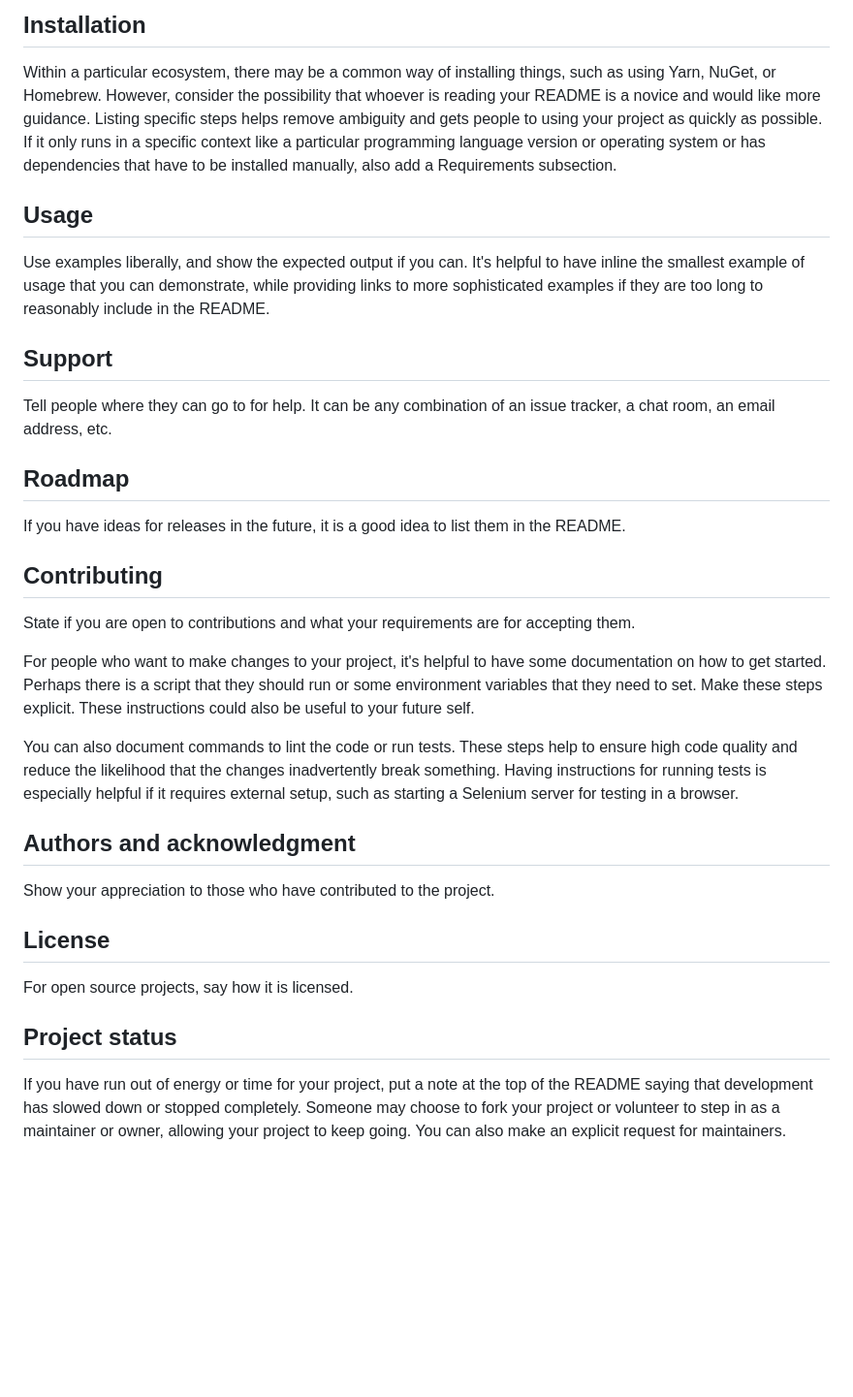
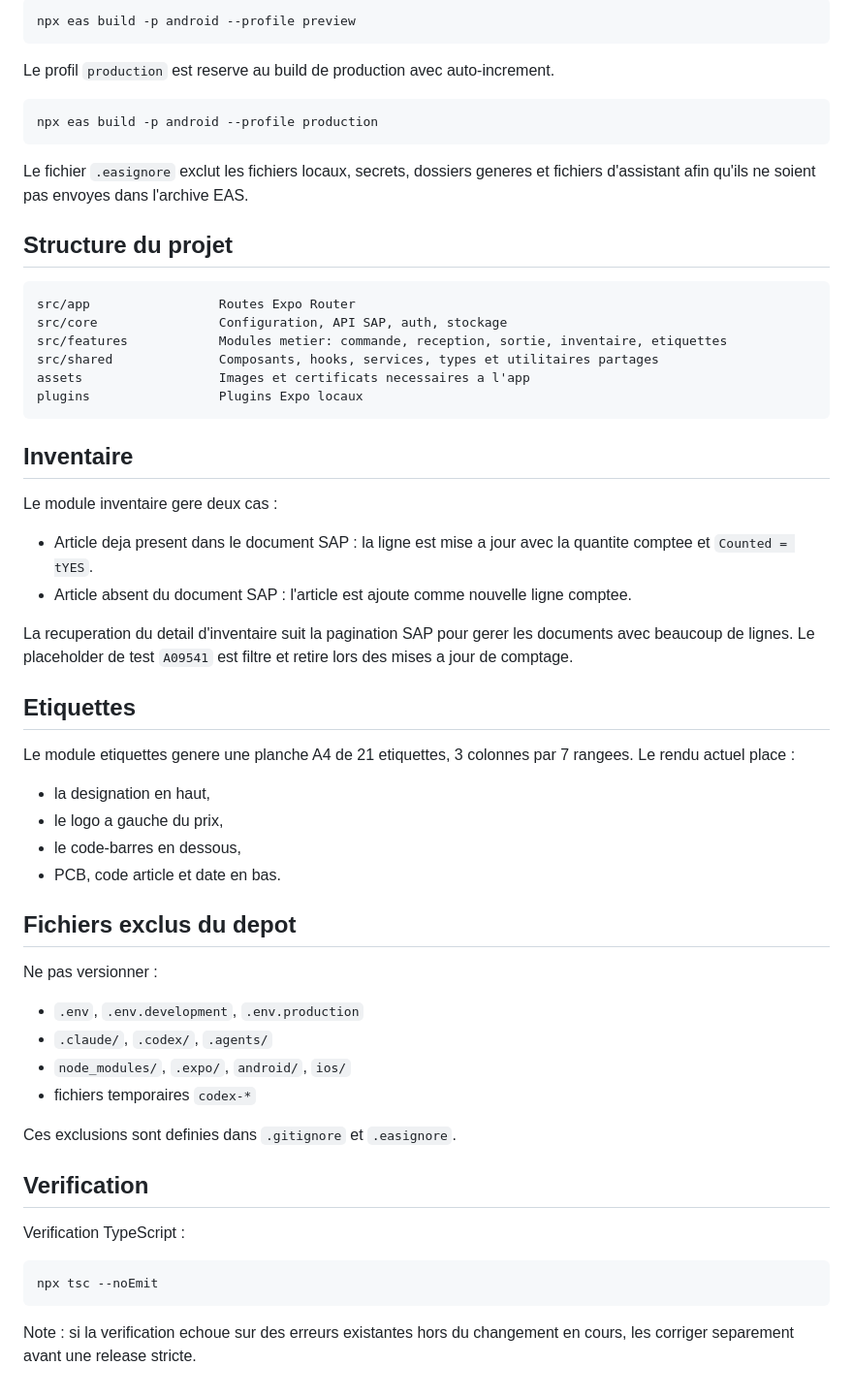
Before and after one commit to MohaDicko/Elton_Emobility_ReactNative, a Markdown page: README.md, the part around one of its changes. Shown at 97% size. Rendered like a GitHub page; blank space fills up the shorter version.

Commit message:
Add project guide

````diff
--- a/README.md
+++ b/README.md
@@ -66,28 +79,62 @@ Depending on what you are making, it can be a good idea to include screenshots o
 
-## Installation
-Within a particular ecosystem, there may be a common way of installing things, such as using Yarn, NuGet, or Homebrew. However, consider the possibility that whoever is reading your README is a novice and would like more guidance. Listing specific steps helps remove ambiguity and gets people to using your project as quickly as possible. If it only runs in a specific context like a particular programming language version or operating system or has dependencies that have to be installed manually, also add a Requirements subsection.
+```bash
+npx eas build -p android --profile preview
+```
 
-## Usage
-Use examples liberally, and show the expected output if you can. It's helpful to have inline the smallest example of usage that you can demonstrate, while providing links to more sophisticated examples if they are too long to reasonably include in the README.
+Le profil `production` est reserve au build de production avec auto-increment.
 
-## Support
-Tell people where they can go to for help. It can be any combination of an issue tracker, a chat room, an email address, etc.
+```bash
+npx eas build -p android --profile production
+```
 
-## Roadmap
-If you have ideas for releases in the future, it is a good idea to list them in the README.
+Le fichier `.easignore` exclut les fichiers locaux, secrets, dossiers generes et fichiers d'assistant afin qu'ils ne soient pas envoyes dans l'archive EAS.
 
-## Contributing
-State if you are open to contributions and what your requirements are for accepting them.
+## Structure du projet
 
-For people who want to make changes to your project, it's helpful to have some documentation on how to get started. Perhaps there is a script that they should run or some environment variables that they need to set. Make these steps explicit. These instructions could also be useful to your future self.
+```text
+src/app                 Routes Expo Router
+src/core                Configuration, API SAP, auth, stockage
+src/features            Modules metier: commande, reception, sortie, inventaire, etiquettes
+src/shared              Composants, hooks, services, types et utilitaires partages
+assets                  Images et certificats necessaires a l'app
+plugins                 Plugins Expo locaux
+```
 
-You can also document commands to lint the code or run tests. These steps help to ensure high code quality and reduce the likelihood that the changes inadvertently break something. Having instructions for running tests is especially helpful if it requires external setup, such as starting a Selenium server for testing in a browser.
+## Inventaire
 
-## Authors and acknowledgment
-Show your appreciation to those who have contributed to the project.
+Le module inventaire gere deux cas :
 
-## License
-For open source projects, say how it is licensed.
+- Article deja present dans le document SAP : la ligne est mise a jour avec la quantite comptee et `Counted = tYES`.
+- Article absent du document SAP : l'article est ajoute comme nouvelle ligne comptee.
 
-## Project status
-If you have run out of energy or time for your project, put a note at the top of the README saying that development has slowed down or stopped completely. Someone may choose to fork your project or volunteer to step in as a maintainer or owner, allowing your project to keep going. You can also make an explicit request for maintainers.
+La recuperation du detail d'inventaire suit la pagination SAP pour gerer les documents avec beaucoup de lignes. Le placeholder de test `A09541` est filtre et retire lors des mises a jour de comptage.
+
+## Etiquettes
+
+Le module etiquettes genere une planche A4 de 21 etiquettes, 3 colonnes par 7 rangees. Le rendu actuel place :
+
+- la designation en haut,
+- le logo a gauche du prix,
+- le code-barres en dessous,
+- PCB, code article et date en bas.
+
+## Fichiers exclus du depot
+
+Ne pas versionner :
+
+- `.env`, `.env.development`, `.env.production`
+- `.claude/`, `.codex/`, `.agents/`
+- `node_modules/`, `.expo/`, `android/`, `ios/`
+- fichiers temporaires `codex-*`
+
+Ces exclusions sont definies dans `.gitignore` et `.easignore`.
+
+## Verification
+
+Verification TypeScript :
+
+```bash
+npx tsc --noEmit
+```
+
+Note : si la verification echoue sur des erreurs existantes hors du changement en cours, les corriger separement avant une release stricte.
````
Also changed, not shown: other parts of README.md (+54 -41 lines).
